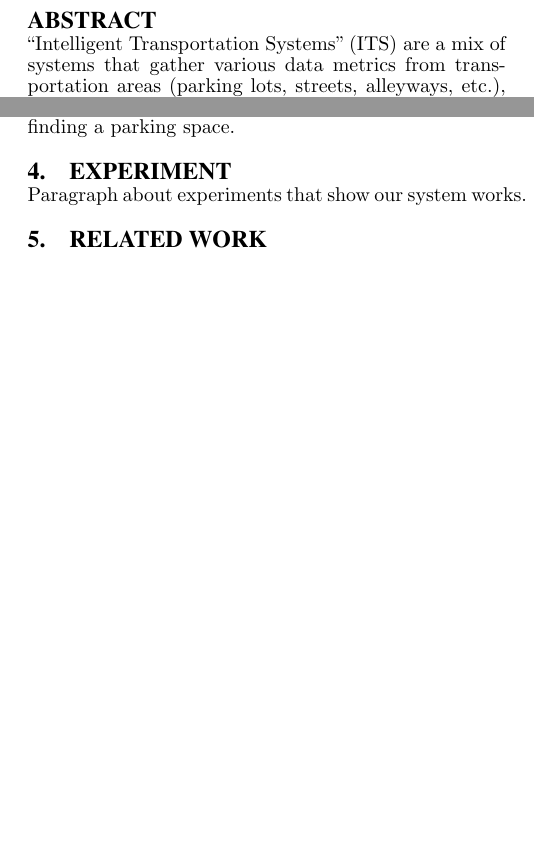
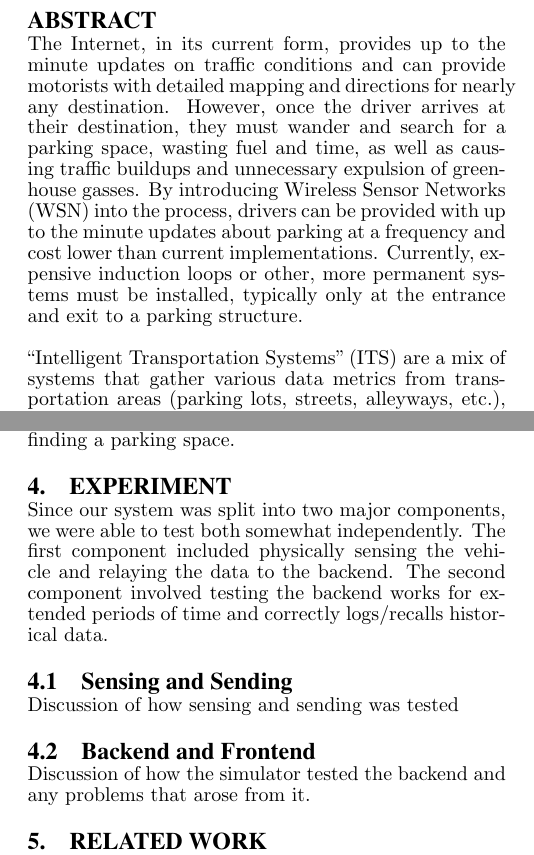
Before and after one commit to mjschultz/cse521s-wsn-project, a LaTeX paper (doc/paper/report.tex): two parts of the columns of pages 1 and 4 of 4 before the commit and two parts of the columns of pages 1 and 4 of 5 after it, joined at a grey line, cut so that both start at the same text, the shorter picture padded with empty space. Compiled offline with pdfLaTeX.

Commit message:
- added forgotten figure - split up experiment section

```diff
--- a/doc/paper/report.tex
+++ b/doc/paper/report.tex
@@ -26,6 +26,19 @@
 \maketitle
 
 \begin{abstract}
+The Internet, in its current form, provides up to the minute updates on
+traffic conditions and can provide motorists with detailed mapping and
+directions for nearly any destination.
+However, once the driver arrives at their destination, they must wander and
+search for a parking space, wasting fuel and time, as well as causing
+traffic buildups and unnecessary expulsion of greenhouse gasses.
+By introducing Wireless Sensor Networks (WSN) into the process, drivers can
+be provided with up to the minute updates about parking at a frequency and
+cost lower than current implementations.
+Currently, expensive induction loops or other, more permanent systems must
+be installed, typically only at the entrance and exit to a parking
+structure.
+
 ``Intelligent Transportation Systems'' (ITS) are a mix of systems that
 gather various data metrics from transportation areas (parking lots,
 streets, alleyways, etc.), aggregate this data together, and present
@@ -375,7 +388,25 @@ a much greater chance of easily finding a parking space.
 
 \section{Experiment}\label{sec:experiment}
 
-Paragraph about experiments that show our system works.
+Since our system was split into two major components, we were able to test
+both somewhat independently.
+The first component included physically sensing the vehicle and relaying
+the data to the backend.
+The second component involved testing the backend works for extended
+periods of time and correctly logs/recalls historical data.
+
+\subsection{Sensing and Sending}
+
+Discussion of how sensing and sending was tested
+
+\subsection{Backend and Frontend}
+
+Discussion of how the simulator tested the backend and any problems that
+arose from it.
+% Couldn't really test large scale deployment of sensor backend since we
+% had limited resources with respect to actual motes, funds to purchase
+% sonar sensors, building containers to house the sensors overnight, and
+% the ability to gather data over an extended period of time.
 
 \section{Related Work}\label{sec:related}
 
```
Also changed, not shown: doc/paper/figures/fullness-chart.png (added), doc/paper/report.pdf, doc/paper/report.tex (1 more changed lines).
